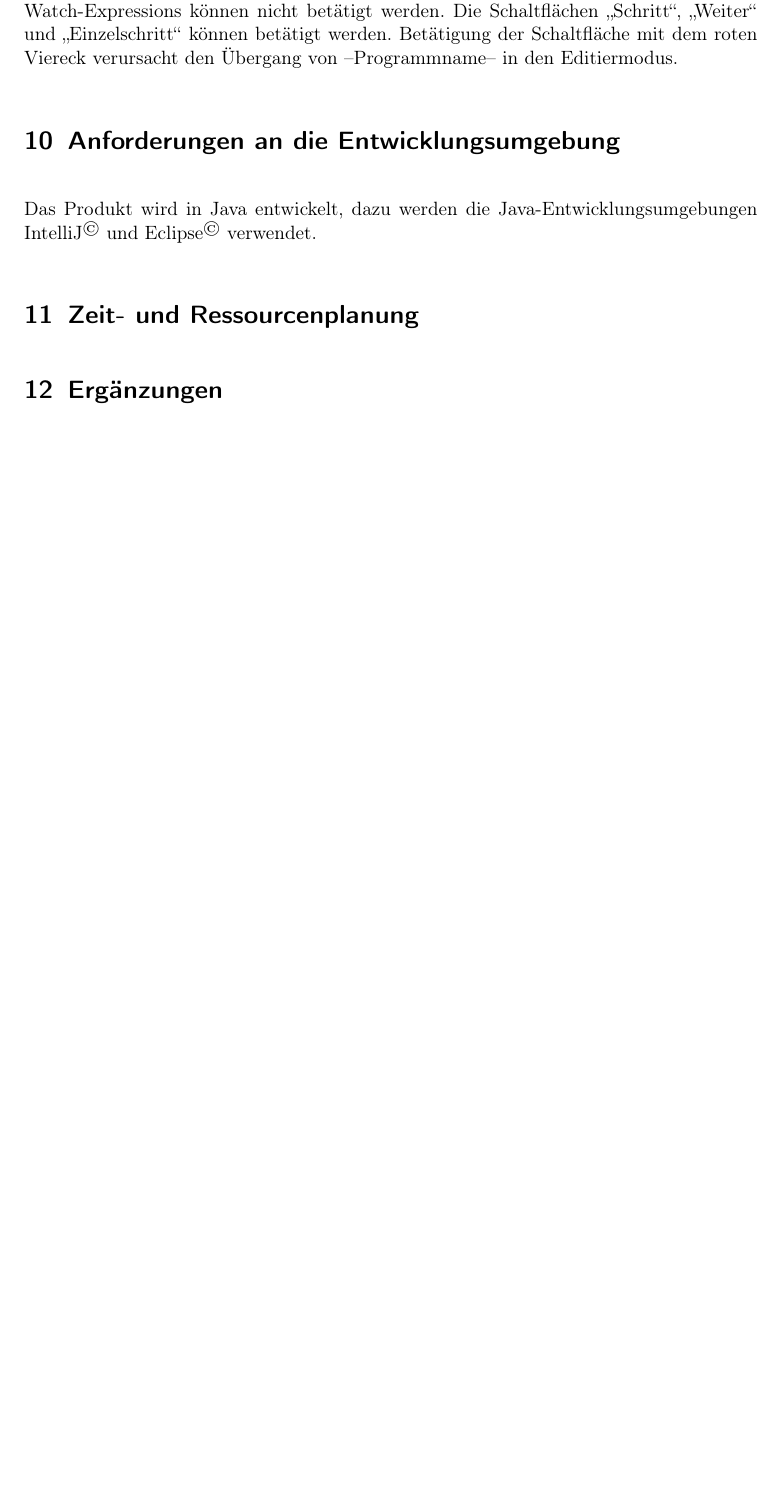
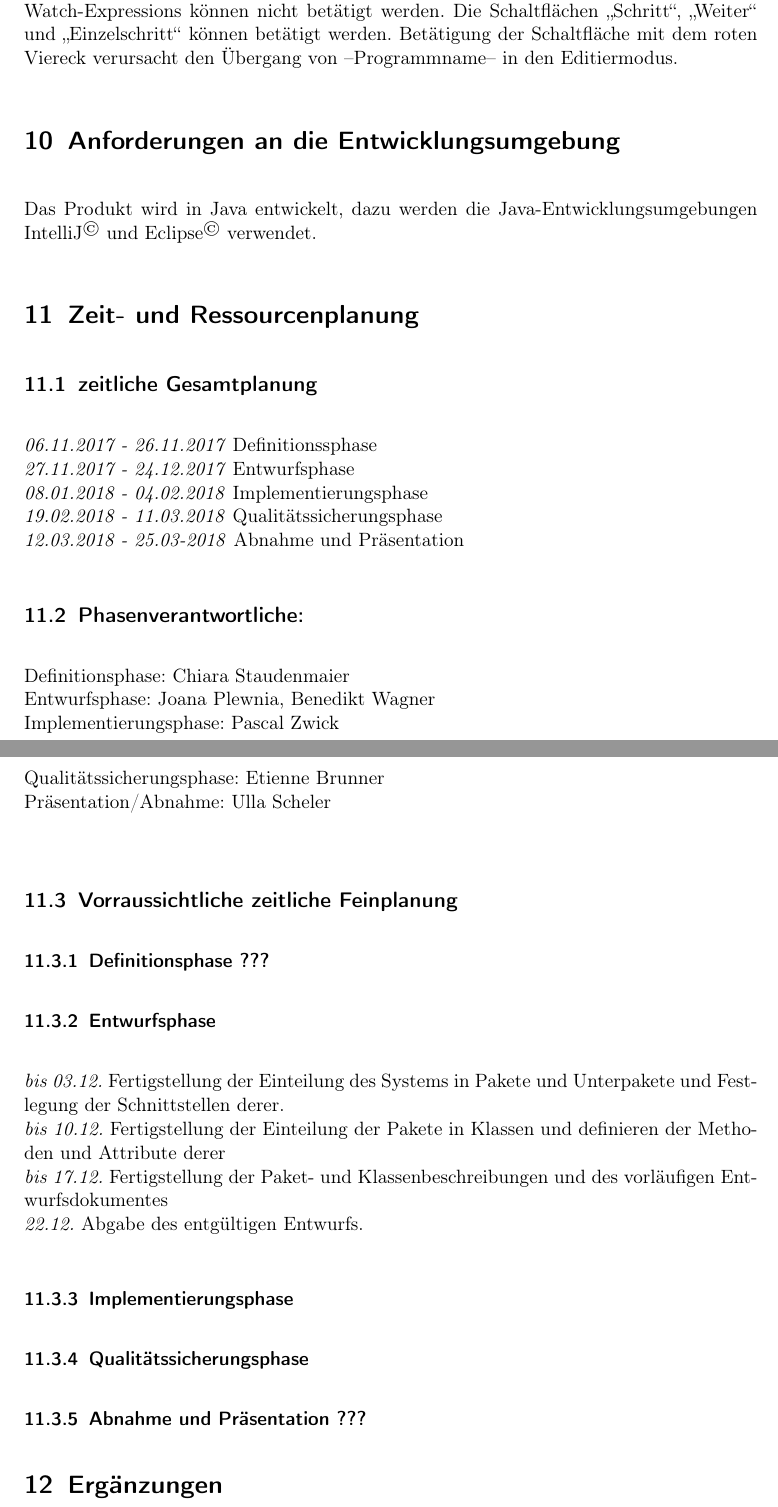
Before and after one commit to JoanaP1997/PSE, a LaTeX document (Plichtenheft/Pflichtenheft.tex): part of page 13 of 13 before the commit and two parts of pages 14 and 15 of 15 after it, the two joined at a grey line, cut so that both start at the same text, the shorter picture padded with empty space. Compiled offline with pdfLaTeX.

Commit message:
Zeitplanung angefangen

```diff
--- a/Plichtenheft/Pflichtenheft.tex
+++ b/Plichtenheft/Pflichtenheft.tex
@@ -256,7 +256,28 @@ Das Produkt wird in Java entwickelt, dazu werden die Java-Entwicklungsumgebungen
 
 \section{Zeit- und Ressourcenplanung}
 % Tabelle mit Phasendaten (Ideen sammeln, Einzelarbeit, Ideen zusammentragen, Überarbeitung, Abgabe Vorversion, Kolloquium/Abgabe Finalversion)
-
+\subsection{zeitliche Gesamtplanung}
+\textit{06.11.2017 - 26.11.2017} Definitionssphase \\
+\textit{27.11.2017 - 24.12.2017} Entwurfsphase \\
+\textit{08.01.2018 - 04.02.2018} Implementierungsphase\\
+\textit{19.02.2018 - 11.03.2018} Qualitätssicherungsphase\\
+\textit{12.03.2018 - 25.03-2018} Abnahme und Präsentation
+\subsection{Phasenverantwortliche:}
+Definitionsphase: Chiara Staudenmaier\\
+Entwurfsphase: Joana Plewnia, Benedikt Wagner\\
+Implementierungsphase: Pascal Zwick\\
+Qualitätssicherungsphase: Etienne Brunner\\
+Präsentation/Abnahme: Ulla Scheler\\
+\subsection{Vorraussichtliche zeitliche Feinplanung}
+\subsubsection{Definitionsphase ???}
+\subsubsection{Entwurfsphase}
+\textit{bis 03.12.} Fertigstellung der Einteilung des Systems in Pakete und Unterpakete und Festlegung der Schnittstellen derer. \\
+\textit{bis 10.12.} Fertigstellung der Einteilung der Pakete in Klassen und definieren der Methoden und Attribute derer \\
+\textit{bis 17.12.} Fertigstellung der Paket- und Klassenbeschreibungen und des vorläufigen Entwurfsdokumentes\\
+\textit{22.12.} Abgabe des entgültigen Entwurfs.
+\subsubsection{Implementierungsphase}
+\subsubsection{Qualitätssicherungsphase}
+\subsubsection{Abnahme und Präsentation ???}
 \section{Ergänzungen}
 %Sprache
 ..
```
Also changed, not shown: Plichtenheft/Pflichtenheft.tex (2 more changed lines).
